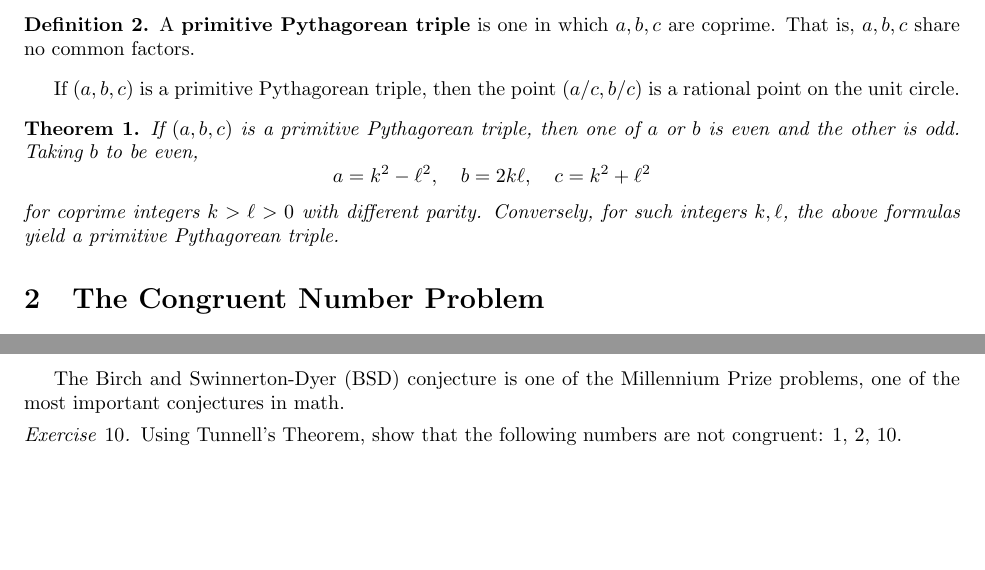
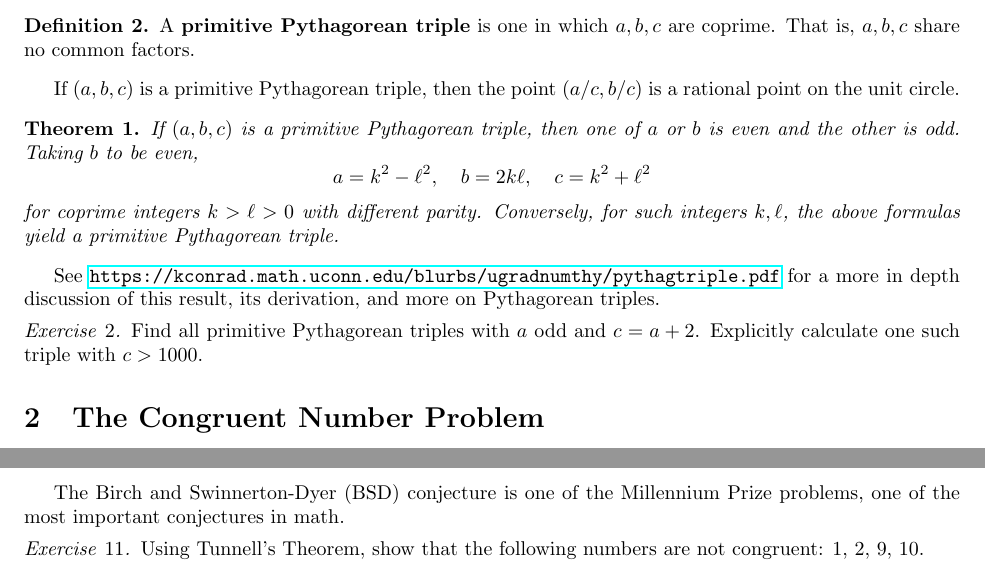
Before and after one commit to drewm10010/UCSB-Math-Club, a LaTeX document (3) Spring 2021/Week 6 Congruent Numbers.tex): two parts of pages 1 and 2 of 2, joined at a grey line, cut so that both start at the same text, the shorter picture padded with empty space. Compiled offline with pdfLaTeX.

Commit message:
Finished week 6

```diff
--- a/3) Spring 2021/Week 6 Congruent Numbers.tex
+++ b/3) Spring 2021/Week 6 Congruent Numbers.tex
@@ -161,6 +161,13 @@ If \((a,b,c)\) is a primitive Pythagorean triple, then the point \((a/c,b/c)\) i
 	Conversely, for such integers \(k,\ell\), the above formulas yield a primitive Pythagorean triple.
 \end{theorem}
 
+See \url{https://kconrad.math.uconn.edu/blurbs/ugradnumthy/pythagtriple.pdf} for a more in depth discussion of this result, its derivation, and more on Pythagorean triples.
+
+\begin{exercise}
+	Find all primitive Pythagorean triples with \(a\) odd and \(c=a+2\).
+	Explicitly calculate one such triple with \(c>1000\).
+\end{exercise}
+
 \section{The Congruent Number Problem}
 
 \begin{definition}
@@ -253,7 +260,7 @@ Congruent numbers are also closely related to the solvability of the equation \(
 The Birch and Swinnerton-Dyer (BSD) conjecture is one of the Millennium Prize problems, one of the most important conjectures in math.
 
 \begin{exercise}
-	Using Tunnell's Theorem, show that the following numbers are not congruent: 1, 2, 10.
+	Using Tunnell's Theorem, show that the following numbers are not congruent: 1, 2, 9, 10.
 \end{exercise}
 
 \end{document}
```
